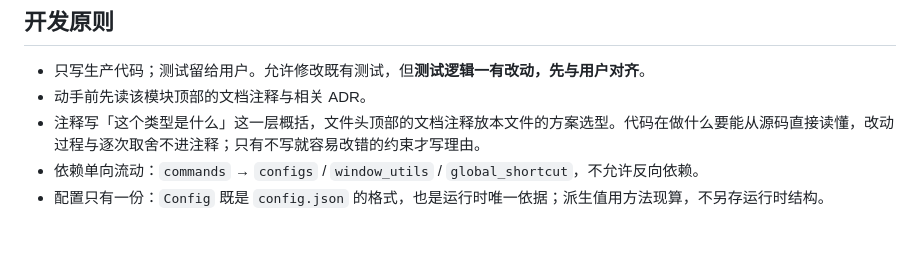
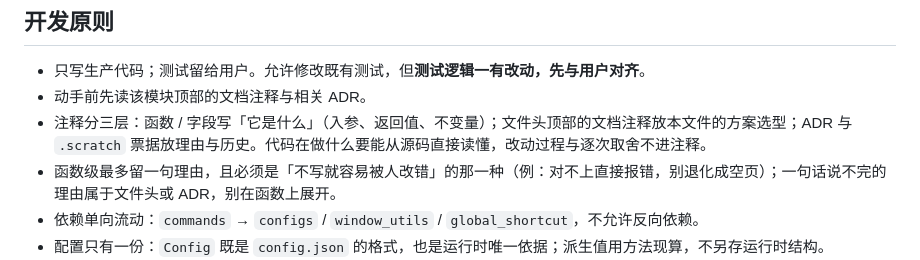
Before and after one commit to Arxoto/wom-v3, a Markdown page: AGENTS.md, the part around the change. GitHub-like rendering; blank space fills up the shorter version.

Commit message:
注释规则定稿：分层归属，函数级最多一句理由

```diff
--- a/AGENTS.md
+++ b/AGENTS.md
@@ -14,7 +14,8 @@
 
 - 只写生产代码；测试留给用户。允许修改既有测试，但**测试逻辑一有改动，先与用户对齐**。
 - 动手前先读该模块顶部的文档注释与相关 ADR。
-- 注释写「这个类型是什么」这一层概括，文件头顶部的文档注释放本文件的方案选型。代码在做什么要能从源码直接读懂，改动过程与逐次取舍不进注释；只有不写就容易改错的约束才写理由。
+- 注释分三层：函数 / 字段写「它是什么」（入参、返回值、不变量）；文件头顶部的文档注释放本文件的方案选型；ADR 与 `.scratch` 票据放理由与历史。代码在做什么要能从源码直接读懂，改动过程与逐次取舍不进注释。
+- 函数级最多留一句理由，且必须是「不写就容易被人改错」的那一种（例：对不上直接报错，别退化成空页）；一句话说不完的理由属于文件头或 ADR，别在函数上展开。
 - 依赖单向流动：`commands` → `configs` / `window_utils` / `global_shortcut`，不允许反向依赖。
 - 配置只有一份：`Config` 既是 `config.json` 的格式，也是运行时唯一依据；派生值用方法现算，不另存运行时结构。
 - 配置读写不对称：读盘宽容（未知键忽略、缺失字段取默认），写盘严格（必须整份回传并通过校验）。
```
